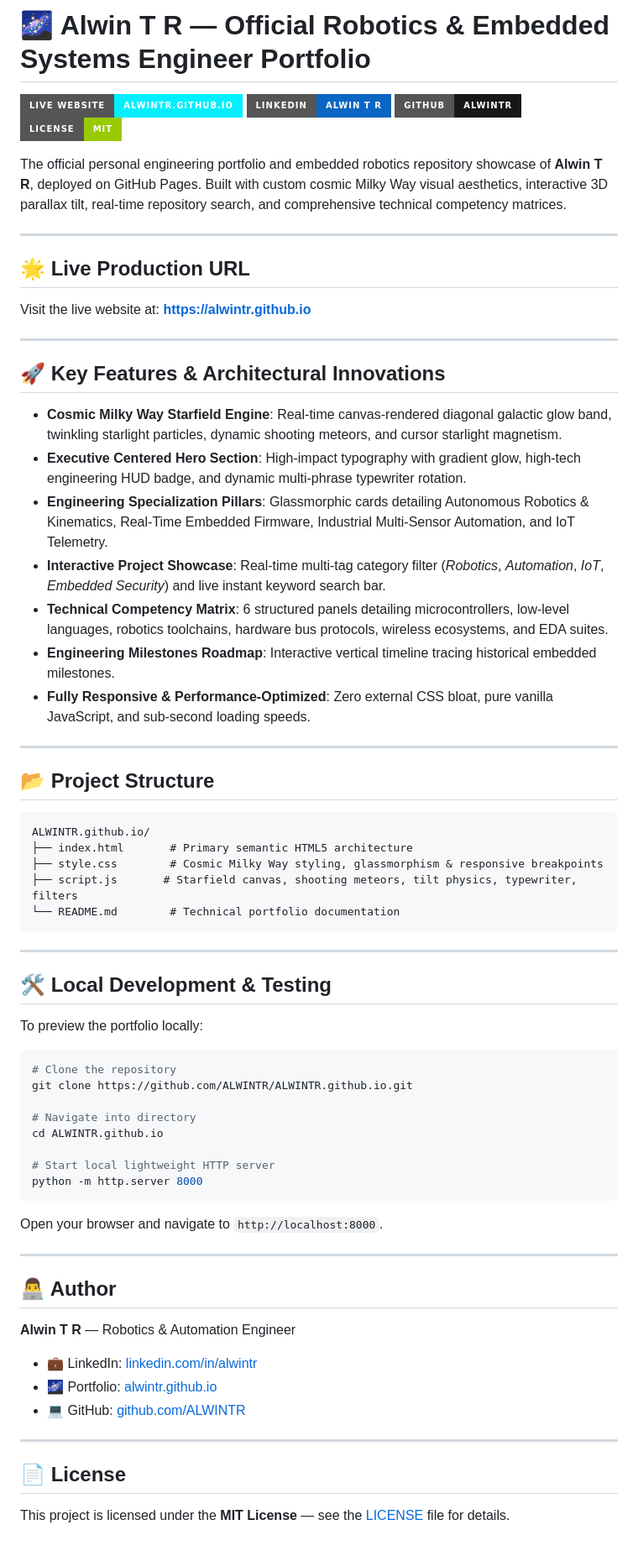
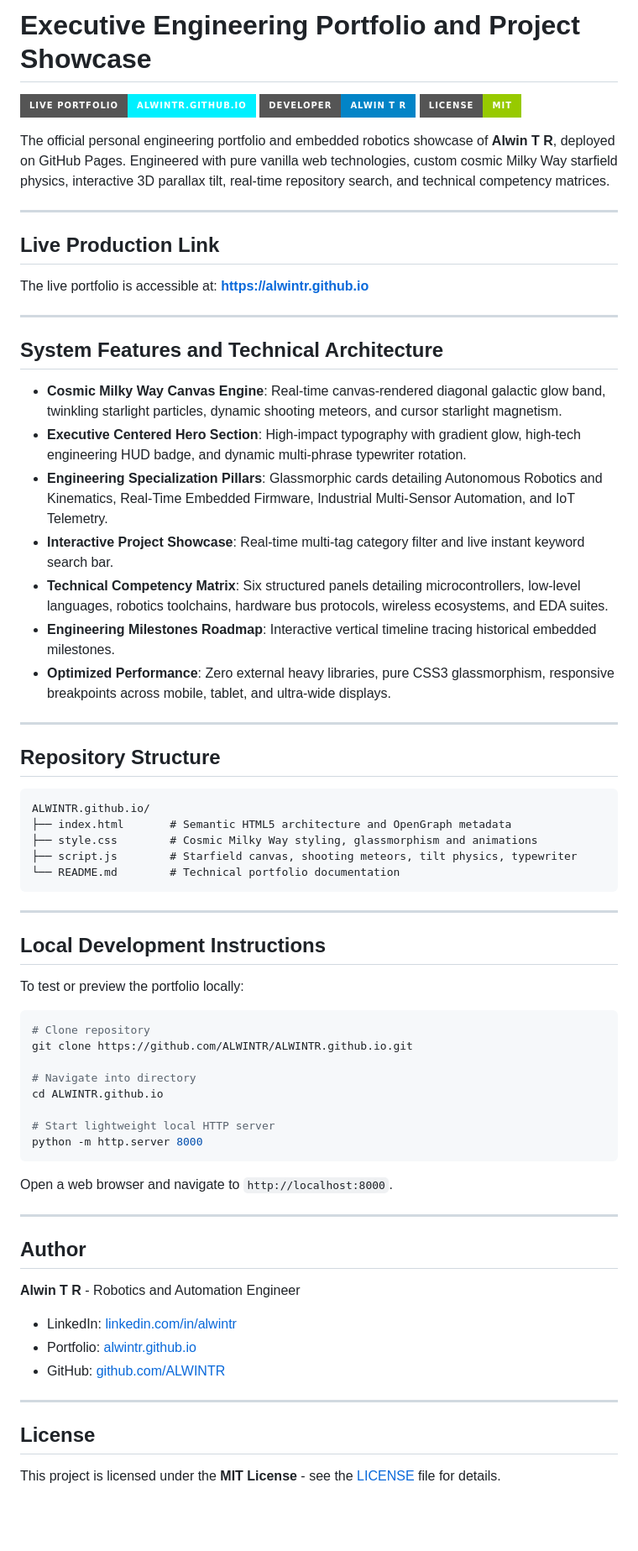
Before and after one commit to ALWINTR/ALWINTR.github.io, a Markdown page: README.md, the part around the change. Shown at 84% size. Drawn GitHub-style; badges without logos; blank space fills up the shorter version.

Commit message:
Standardize repository title and upgrade to executive-level technical documentation

````diff
--- a/README.md
+++ b/README.md
@@ -1,72 +1,71 @@
-# 🌌 Alwin T R — Official Robotics & Embedded Systems Engineer Portfolio
+# Executive Engineering Portfolio and Project Showcase
 
-[![Live Portfolio](https://img.shields.io/badge/Live_Website-alwintr.github.io-00f0ff?style=for-the-badge&logo=googlechrome&logoColor=black)](https://alwintr.github.io)
-[![LinkedIn](https://img.shields.io/badge/LinkedIn-Alwin_T_R-0a66c2?style=for-the-badge&logo=linkedin&logoColor=white)](https://www.linkedin.com/in/alwintr)
-[![GitHub Profile](https://img.shields.io/badge/GitHub-ALWINTR-181717?style=for-the-badge&logo=github&logoColor=white)](https://github.com/ALWINTR)
+[![Live Website](https://img.shields.io/badge/Live_Portfolio-alwintr.github.io-00f0ff?style=for-the-badge&logo=googlechrome&logoColor=black)](https://alwintr.github.io)
+[![Developer](https://img.shields.io/badge/Developer-Alwin_T_R-0284c7?style=for-the-badge&logo=linkedin&logoColor=white)](https://www.linkedin.com/in/alwintr)
 [![License](https://img.shields.io/badge/License-MIT-green?style=for-the-badge)](LICENSE)
 
-The official personal engineering portfolio and embedded robotics repository showcase of **Alwin T R**, deployed on GitHub Pages. Built with custom cosmic Milky Way visual aesthetics, interactive 3D parallax tilt, real-time repository search, and comprehensive technical competency matrices.
+The official personal engineering portfolio and embedded robotics showcase of **Alwin T R**, deployed on GitHub Pages. Engineered with pure vanilla web technologies, custom cosmic Milky Way starfield physics, interactive 3D parallax tilt, real-time repository search, and technical competency matrices.
 
 ---
 
-## 🌟 Live Production URL
+## Live Production Link
 
-Visit the live website at: **[https://alwintr.github.io](https://alwintr.github.io)**
+The live portfolio is accessible at: **[https://alwintr.github.io](https://alwintr.github.io)**
 
 ---
 
-## 🚀 Key Features & Architectural Innovations
+## System Features and Technical Architecture
 
-- **Cosmic Milky Way Starfield Engine**: Real-time canvas-rendered diagonal galactic glow band, twinkling starlight particles, dynamic shooting meteors, and cursor starlight magnetism.
+- **Cosmic Milky Way Canvas Engine**: Real-time canvas-rendered diagonal galactic glow band, twinkling starlight particles, dynamic shooting meteors, and cursor starlight magnetism.
 - **Executive Centered Hero Section**: High-impact typography with gradient glow, high-tech engineering HUD badge, and dynamic multi-phrase typewriter rotation.
-- **Engineering Specialization Pillars**: Glassmorphic cards detailing Autonomous Robotics & Kinematics, Real-Time Embedded Firmware, Industrial Multi-Sensor Automation, and IoT Telemetry.
-- **Interactive Project Showcase**: Real-time multi-tag category filter (*Robotics*, *Automation*, *IoT*, *Embedded Security*) and live instant keyword search bar.
-- **Technical Competency Matrix**: 6 structured panels detailing microcontrollers, low-level languages, robotics toolchains, hardware bus protocols, wireless ecosystems, and EDA suites.
+- **Engineering Specialization Pillars**: Glassmorphic cards detailing Autonomous Robotics and Kinematics, Real-Time Embedded Firmware, Industrial Multi-Sensor Automation, and IoT Telemetry.
+- **Interactive Project Showcase**: Real-time multi-tag category filter and live instant keyword search bar.
+- **Technical Competency Matrix**: Six structured panels detailing microcontrollers, low-level languages, robotics toolchains, hardware bus protocols, wireless ecosystems, and EDA suites.
 - **Engineering Milestones Roadmap**: Interactive vertical timeline tracing historical embedded milestones.
-- **Fully Responsive & Performance-Optimized**: Zero external CSS bloat, pure vanilla JavaScript, and sub-second loading speeds.
+- **Optimized Performance**: Zero external heavy libraries, pure CSS3 glassmorphism, responsive breakpoints across mobile, tablet, and ultra-wide displays.
 
 ---
 
-## 📂 Project Structure
+## Repository Structure
 
 ```
 ALWINTR.github.io/
-├── index.html       # Primary semantic HTML5 architecture
-├── style.css        # Cosmic Milky Way styling, glassmorphism & responsive breakpoints
-├── script.js       # Starfield canvas, shooting meteors, tilt physics, typewriter, filters
+├── index.html       # Semantic HTML5 architecture and OpenGraph metadata
+├── style.css        # Cosmic Milky Way styling, glassmorphism and animations
+├── script.js        # Starfield canvas, shooting meteors, tilt physics, typewriter
 └── README.md        # Technical portfolio documentation
 ```
 
 ---
 
-## 🛠️ Local Development & Testing
+## Local Development Instructions
 
-To preview the portfolio locally:
+To test or preview the portfolio locally:
 
 ```bash
-# Clone the repository
+# Clone repository
 git clone https://github.com/ALWINTR/ALWINTR.github.io.git
 
 # Navigate into directory
 cd ALWINTR.github.io
 
-# Start local lightweight HTTP server
+# Start lightweight local HTTP server
 python -m http.server 8000
 ```
 
-Open your browser and navigate to `http://localhost:8000`.
+Open a web browser and navigate to `http://localhost:8000`.
 
 ---
 
-## 👨‍💻 Author
+## Author
 
-**Alwin T R** — Robotics & Automation Engineer
-- 💼 LinkedIn: [linkedin.com/in/alwintr](https://www.linkedin.com/in/alwintr)
-- 🌌 Portfolio: [alwintr.github.io](https://alwintr.github.io)
-- 💻 GitHub: [github.com/ALWINTR](https://github.com/ALWINTR)
+**Alwin T R** - Robotics and Automation Engineer
+- LinkedIn: [linkedin.com/in/alwintr](https://www.linkedin.com/in/alwintr)
+- Portfolio: [alwintr.github.io](https://alwintr.github.io)
+- GitHub: [github.com/ALWINTR](https://github.com/ALWINTR)
 
 ---
 
-## 📄 License
+## License
 
-This project is licensed under the **MIT License** — see the [LICENSE](LICENSE) file for details.
+This project is licensed under the **MIT License** - see the [LICENSE](LICENSE) file for details.
````
